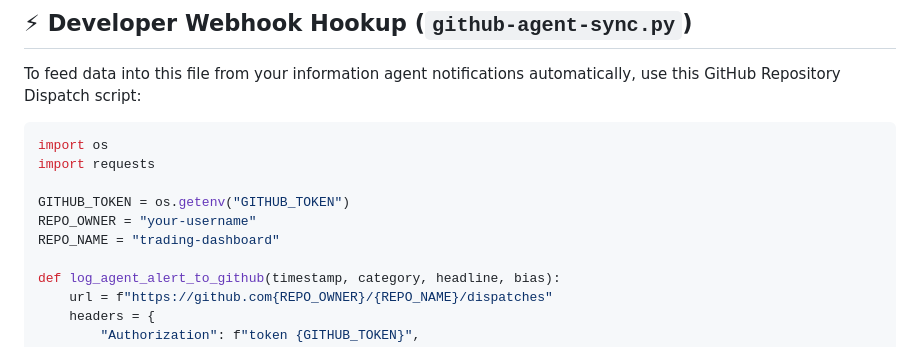
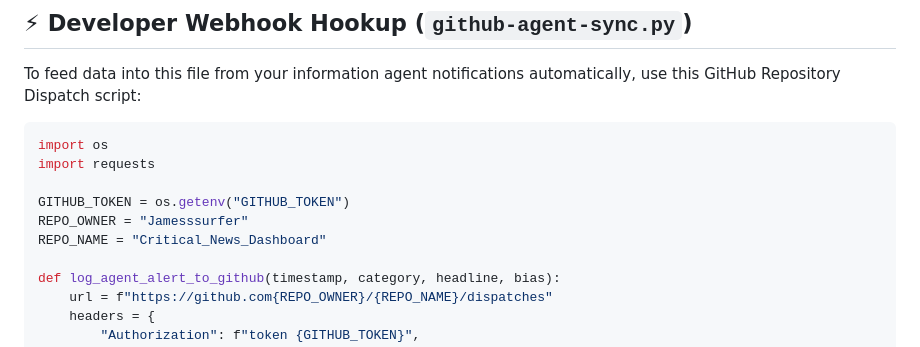
Before and after one commit to Jamesssurfer/Critical_News_Dashboard, a Markdown page: README.md, the part around the change. GitHub-like rendering.

Commit message:
Update repository owner and name in README

```diff
--- a/README.md
+++ b/README.md
@@ -57,8 +57,8 @@ import os
 import requests
 
 GITHUB_TOKEN = os.getenv("GITHUB_TOKEN")
-REPO_OWNER = "your-username"
-REPO_NAME = "trading-dashboard"
+REPO_OWNER = "Jamesssurfer"
+REPO_NAME = "Critical_News_Dashboard"
 
 def log_agent_alert_to_github(timestamp, category, headline, bias):
     url = f"https://github.com{REPO_OWNER}/{REPO_NAME}/dispatches"
```
